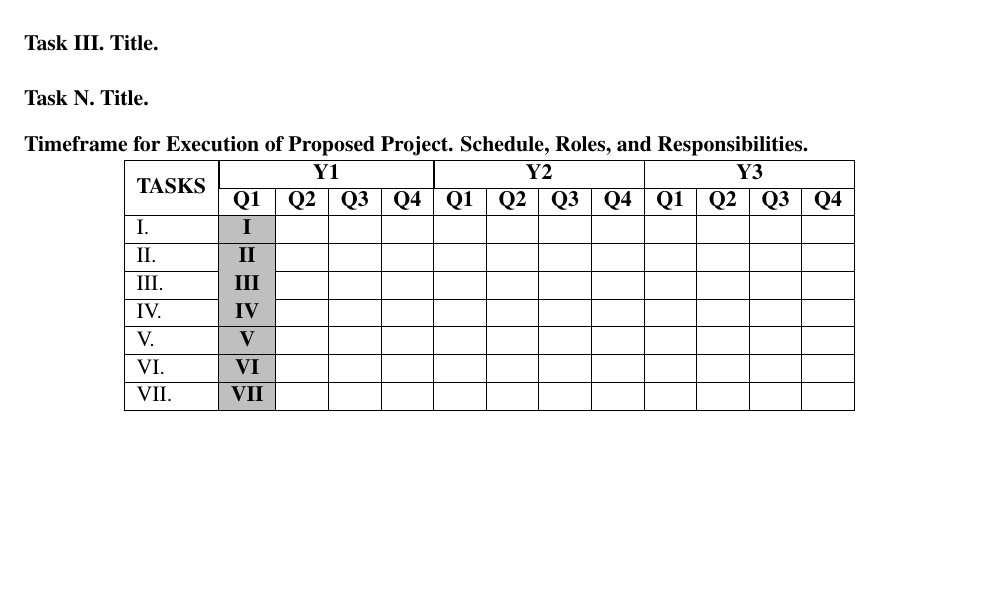
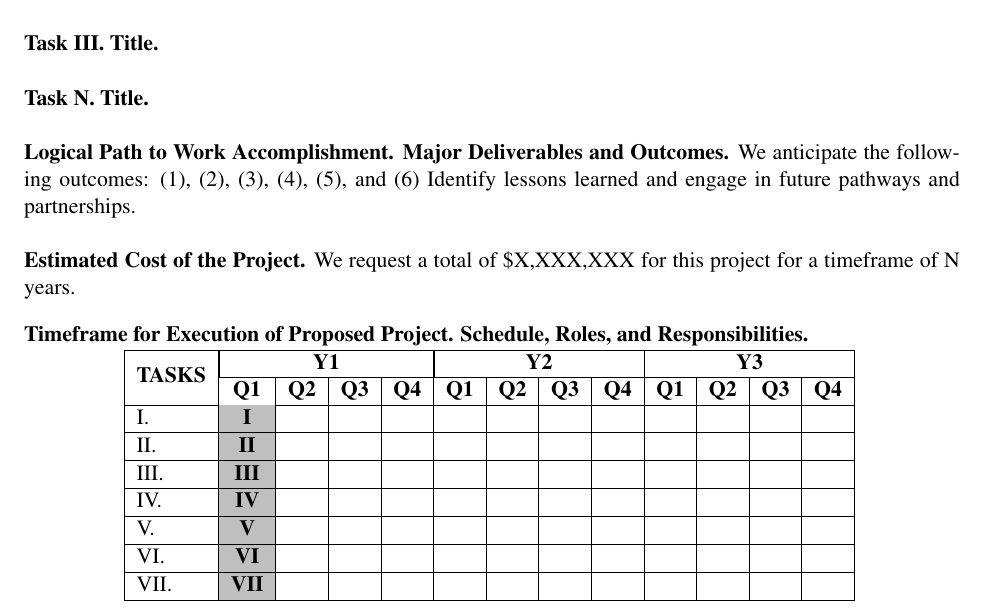
Before and after one commit to TheDoctorRAB/latex-templates, a LaTeX document (proposals/white-paper/white-paper.tex): part of the page, cut so that both start at the same text, the shorter picture padded with empty space. Compiled offline with pdfLaTeX; a missing bibliography style is replaced by a similar one.

Commit message:
update white paper

```diff
--- a/proposals/white-paper/white-paper.tex
+++ b/proposals/white-paper/white-paper.tex
@@ -87,6 +87,12 @@
 \\
 
 \noindent\textbf{Task N. Title.}
+\\
+
+\noindent\textbf{Logical Path to Work Accomplishment. Major Deliverables and Outcomes.} We anticipate the following outcomes: (1), (2), (3), (4), (5), and (6) Identify lessons learned and engage in future pathways and partnerships.
+\\
+
+\noindent\textbf{Estimated Cost of the Project.} We request a total of \$X,XXX,XXX for this project for a timeframe of N years.
 \\
 
 \begin{table}[h!]
```
